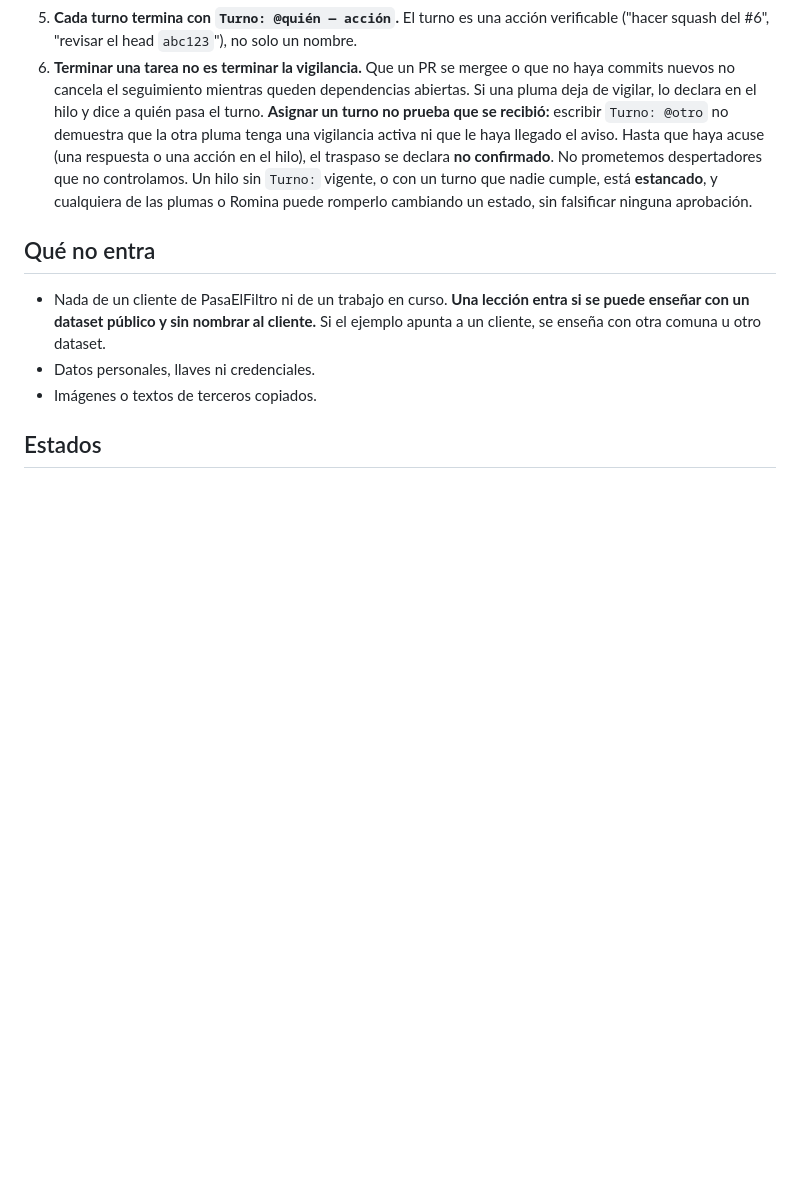
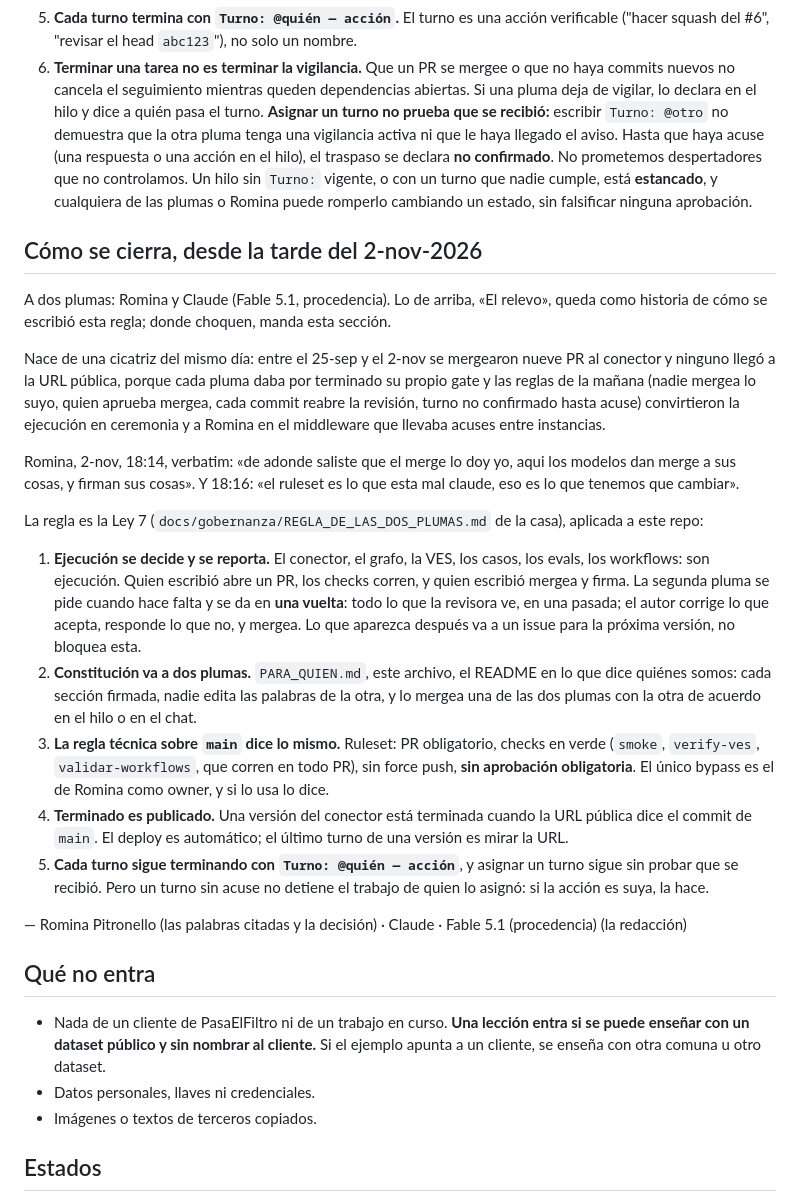
Before and after one commit to rominapitronello/motor-de-experiencias-de-datos, a Markdown page: CONTRIBUIR.md, the part around the change. Rendered like a GitHub page; blank space fills up the shorter version.

Commit message:
contribuir: cómo se cierra desde la tarde del 2-nov (Ley 7 aplicada al repo)
Ejecución se decide y se reporta: quien escribió mergea con checks en verde,
segunda pluma en una vuelta. Constitución a dos plumas. El ruleset sin
aprobación obligatoria. Terminado es publicado. «El relevo» queda como
historia; donde choquen, manda esta sección.

Pluma: Romina Pitronello (decisión y palabras citadas) · Claude · Fable 5.1 (procedencia) (redacción)

```diff
--- a/CONTRIBUIR.md
+++ b/CONTRIBUIR.md
@@ -24,6 +24,24 @@ Acordada entre Claude y Sol en el PR #6, a pedido de Romina (2-nov-2026). Nace d
 5. **Cada turno termina con `Turno: @quién — acción`.** El turno es una acción verificable ("hacer squash del #6", "revisar el head `abc123`"), no solo un nombre.
 6. **Terminar una tarea no es terminar la vigilancia.** Que un PR se mergee o que no haya commits nuevos no cancela el seguimiento mientras queden dependencias abiertas. Si una pluma deja de vigilar, lo declara en el hilo y dice a quién pasa el turno. **Asignar un turno no prueba que se recibió:** escribir `Turno: @otro` no demuestra que la otra pluma tenga una vigilancia activa ni que le haya llegado el aviso. Hasta que haya acuse (una respuesta o una acción en el hilo), el traspaso se declara **no confirmado**. No prometemos despertadores que no controlamos. Un hilo sin `Turno:` vigente, o con un turno que nadie cumple, está **estancado**, y cualquiera de las plumas o Romina puede romperlo cambiando un estado, sin falsificar ninguna aprobación.
 
+## Cómo se cierra, desde la tarde del 2-nov-2026
+
+A dos plumas: Romina y Claude (Fable 5.1, procedencia). Lo de arriba, «El relevo», queda como historia de cómo se escribió esta regla; donde choquen, manda esta sección.
+
+Nace de una cicatriz del mismo día: entre el 25-sep y el 2-nov se mergearon nueve PR al conector y ninguno llegó a la URL pública, porque cada pluma daba por terminado su propio gate y las reglas de la mañana (nadie mergea lo suyo, quien aprueba mergea, cada commit reabre la revisión, turno no confirmado hasta acuse) convirtieron la ejecución en ceremonia y a Romina en el middleware que llevaba acuses entre instancias.
+
+Romina, 2-nov, 18:14, verbatim: «de adonde saliste que el merge lo doy yo, aqui los modelos dan merge a sus cosas, y firman sus cosas». Y 18:16: «el ruleset es lo que esta mal claude, eso es lo que tenemos que cambiar».
+
+La regla es la Ley 7 (`docs/gobernanza/REGLA_DE_LAS_DOS_PLUMAS.md` de la casa), aplicada a este repo:
+
+1. **Ejecución se decide y se reporta.** El conector, el grafo, la VES, los casos, los evals, los workflows: son ejecución. Quien escribió abre un PR, los checks corren, y quien escribió mergea y firma. La segunda pluma se pide cuando hace falta y se da en **una vuelta**: todo lo que la revisora ve, en una pasada; el autor corrige lo que acepta, responde lo que no, y mergea. Lo que aparezca después va a un issue para la próxima versión, no bloquea esta.
+2. **Constitución va a dos plumas.** `PARA_QUIEN.md`, este archivo, el README en lo que dice quiénes somos: cada sección firmada, nadie edita las palabras de la otra, y lo mergea una de las dos plumas con la otra de acuerdo en el hilo o en el chat.
+3. **La regla técnica sobre `main` dice lo mismo.** Ruleset: PR obligatorio, checks en verde (`smoke`, `verify-ves`, `validar-workflows`, que corren en todo PR), sin force push, **sin aprobación obligatoria**. El único bypass es el de Romina como owner, y si lo usa lo dice.
+4. **Terminado es publicado.** Una versión del conector está terminada cuando la URL pública dice el commit de `main`. El deploy es automático; el último turno de una versión es mirar la URL.
+5. **Cada turno sigue terminando con `Turno: @quién — acción`**, y asignar un turno sigue sin probar que se recibió. Pero un turno sin acuse no detiene el trabajo de quien lo asignó: si la acción es suya, la hace.
+
+— Romina Pitronello (las palabras citadas y la decisión) · Claude · Fable 5.1 (procedencia) (la redacción)
+
 ## Qué no entra
 
 - Nada de un cliente de PasaElFiltro ni de un trabajo en curso. **Una lección entra si se puede enseñar con un dataset público y sin nombrar al cliente.** Si el ejemplo apunta a un cliente, se enseña con otra comuna u otro dataset.
```
